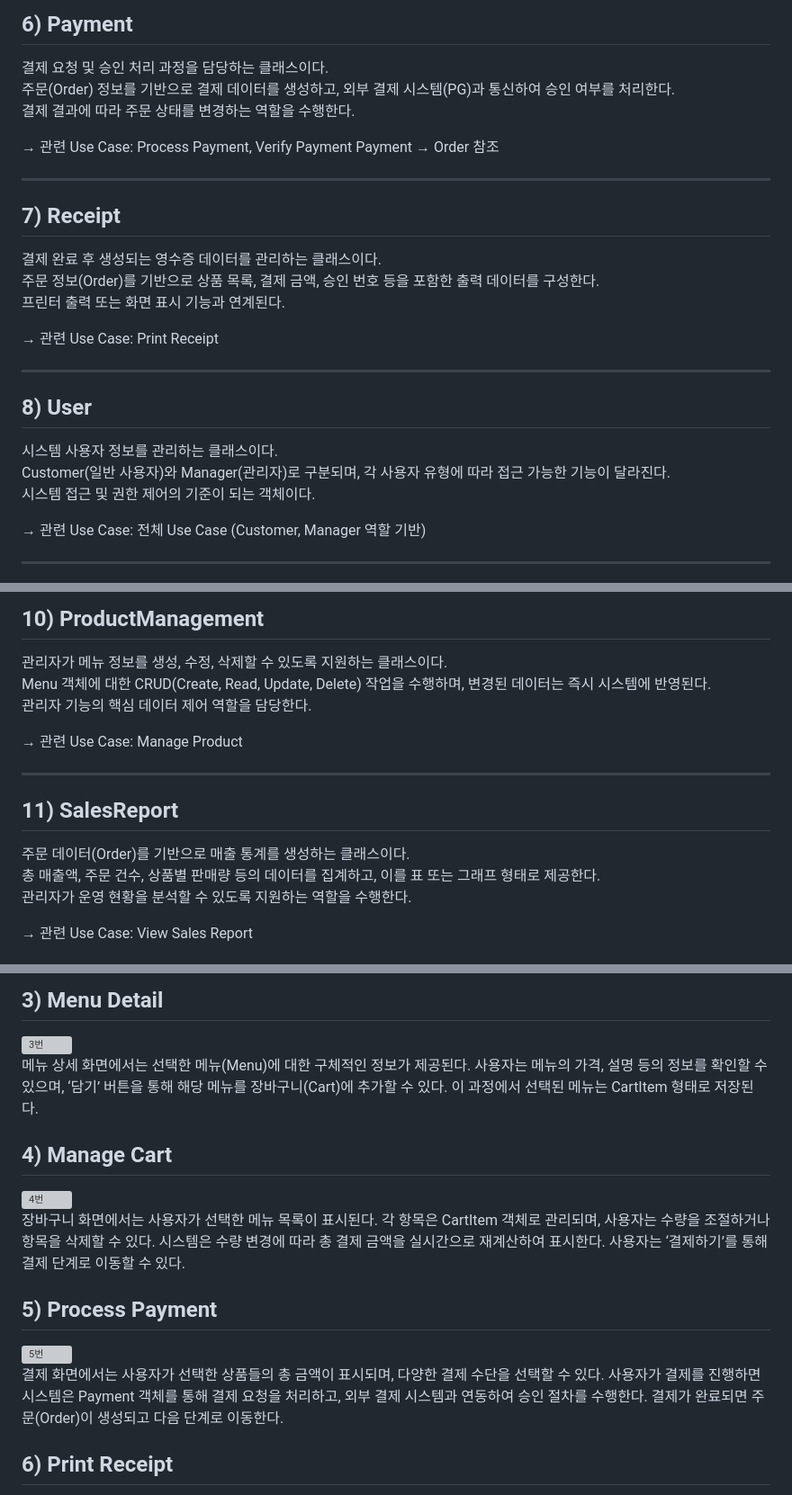
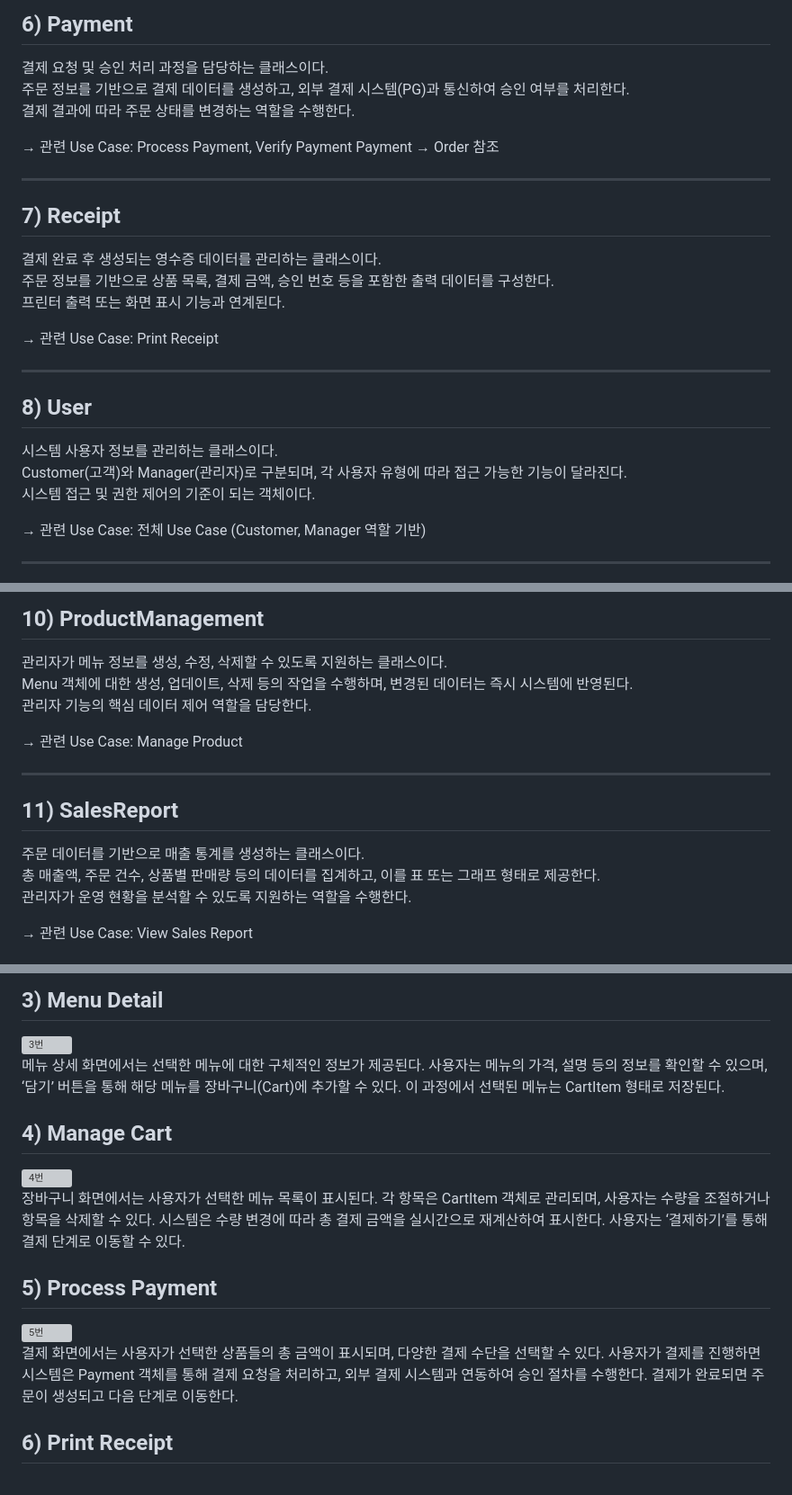
Before and after one commit to huijeong211/Kiosk, a Markdown page: Analysis_[22411967_류희정].md, 3 parts joined by grey strips. Shown at 90% size. Drawn GitHub-style; grey boxes are pictures that could not be loaded.

```diff
--- a/Analysis_[22411967_류희정].md
+++ b/Analysis_[22411967_류희정].md
@@ -723,7 +723,7 @@ Order → CartItem 기반 생성
 
 ## 6) Payment
 결제 요청 및 승인 처리 과정을 담당하는 클래스이다.
-주문(Order) 정보를 기반으로 결제 데이터를 생성하고, 외부 결제 시스템(PG)과 통신하여 승인 여부를 처리한다.
+주문 정보를 기반으로 결제 데이터를 생성하고, 외부 결제 시스템(PG)과 통신하여 승인 여부를 처리한다.
 결제 결과에 따라 주문 상태를 변경하는 역할을 수행한다.
 
 → 관련 Use Case: Process Payment, Verify Payment
@@ -733,7 +733,7 @@ Payment → Order 참조
 
 ## 7) Receipt
 결제 완료 후 생성되는 영수증 데이터를 관리하는 클래스이다.
-주문 정보(Order)를 기반으로 상품 목록, 결제 금액, 승인 번호 등을 포함한 출력 데이터를 구성한다.
+주문 정보를 기반으로 상품 목록, 결제 금액, 승인 번호 등을 포함한 출력 데이터를 구성한다.
 프린터 출력 또는 화면 표시 기능과 연계된다.
 
 → 관련 Use Case: Print Receipt
@@ -742,7 +742,7 @@ Payment → Order 참조
 
 ## 8) User
 시스템 사용자 정보를 관리하는 클래스이다.
-Customer(일반 사용자)와 Manager(관리자)로 구분되며, 각 사용자 유형에 따라 접근 가능한 기능이 달라진다.
+Customer(고객)와 Manager(관리자)로 구분되며, 각 사용자 유형에 따라 접근 가능한 기능이 달라진다.
 시스템 접근 및 권한 제어의 기준이 되는 객체이다.
 
 → 관련 Use Case: 전체 Use Case (Customer, Manager 역할 기반)
@@ -760,7 +760,7 @@ Customer(일반 사용자)와 Manager(관리자)로 구분되며, 각 사용자
 
 ## 10) ProductManagement
 관리자가 메뉴 정보를 생성, 수정, 삭제할 수 있도록 지원하는 클래스이다.
-Menu 객체에 대한 CRUD(Create, Read, Update, Delete) 작업을 수행하며, 변경된 데이터는 즉시 시스템에 반영된다.
+Menu 객체에 대한 생성, 업데이트, 삭제 등의 작업을 수행하며, 변경된 데이터는 즉시 시스템에 반영된다.
 관리자 기능의 핵심 데이터 제어 역할을 담당한다.
 
 → 관련 Use Case: Manage Product
@@ -768,7 +768,7 @@ Menu 객체에 대한 CRUD(Create, Read, Update, Delete) 작업을 수행하며,
 ---
 
 ## 11) SalesReport
-주문 데이터(Order)를 기반으로 매출 통계를 생성하는 클래스이다.
+주문 데이터를 기반으로 매출 통계를 생성하는 클래스이다.
 총 매출액, 주문 건수, 상품별 판매량 등의 데이터를 집계하고, 이를 표 또는 그래프 형태로 제공한다.
 관리자가 운영 현황을 분석할 수 있도록 지원하는 역할을 수행한다.
 
@@ -795,7 +795,7 @@ Menu 객체에 대한 CRUD(Create, Read, Update, Delete) 작업을 수행하며,
 
 <img width="415" height="570" alt="3번" src="https://github.com/user-attachments/assets/e0133f0d-1dde-4660-86a7-7161332f7af0" />
 
-메뉴 상세 화면에서는 선택한 메뉴(Menu)에 대한 구체적인 정보가 제공된다.
+메뉴 상세 화면에서는 선택한 메뉴에 대한 구체적인 정보가 제공된다.
 사용자는 메뉴의 가격, 설명 등의 정보를 확인할 수 있으며, ‘담기’ 버튼을 통해 해당 메뉴를 장바구니(Cart)에 추가할 수 있다.
 이 과정에서 선택된 메뉴는 CartItem 형태로 저장된다.
 
@@ -812,7 +812,7 @@ Menu 객체에 대한 CRUD(Create, Read, Update, Delete) 작업을 수행하며,
 
 결제 화면에서는 사용자가 선택한 상품들의 총 금액이 표시되며, 다양한 결제 수단을 선택할 수 있다.
 사용자가 결제를 진행하면 시스템은 Payment 객체를 통해 결제 요청을 처리하고, 외부 결제 시스템과 연동하여 승인 절차를 수행한다.
-결제가 완료되면 주문(Order)이 생성되고 다음 단계로 이동한다.
+결제가 완료되면 주문이 생성되고 다음 단계로 이동한다.
 
 ## 6) Print Receipt
 <img width="433" height="598" alt="6번" src="https://github.com/user-attachments/assets/d4ea47d7-2c12-4c69-a7c4-2a6ac096e386" />
```
Also changed, not shown: other parts of Analysis_[22411967_류희정].md (+51 -6 lines).
